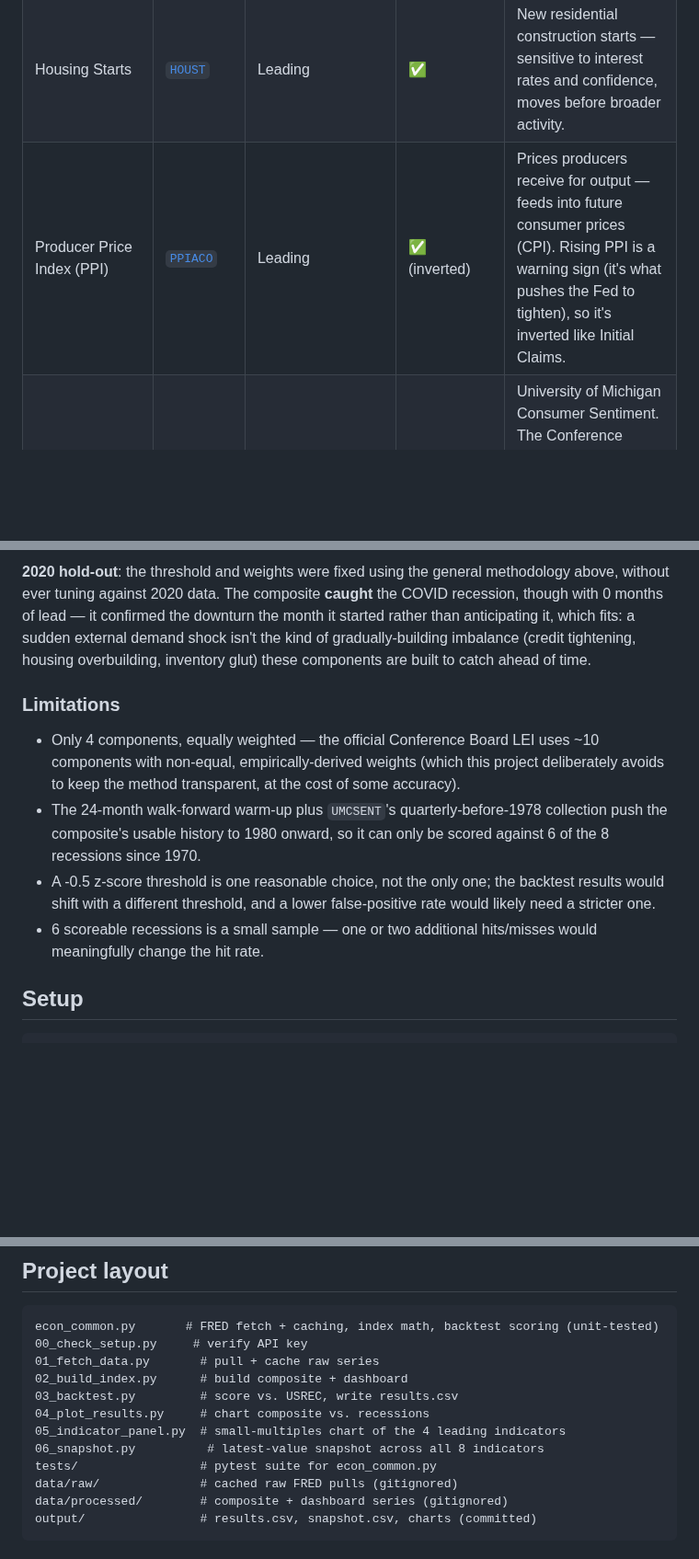
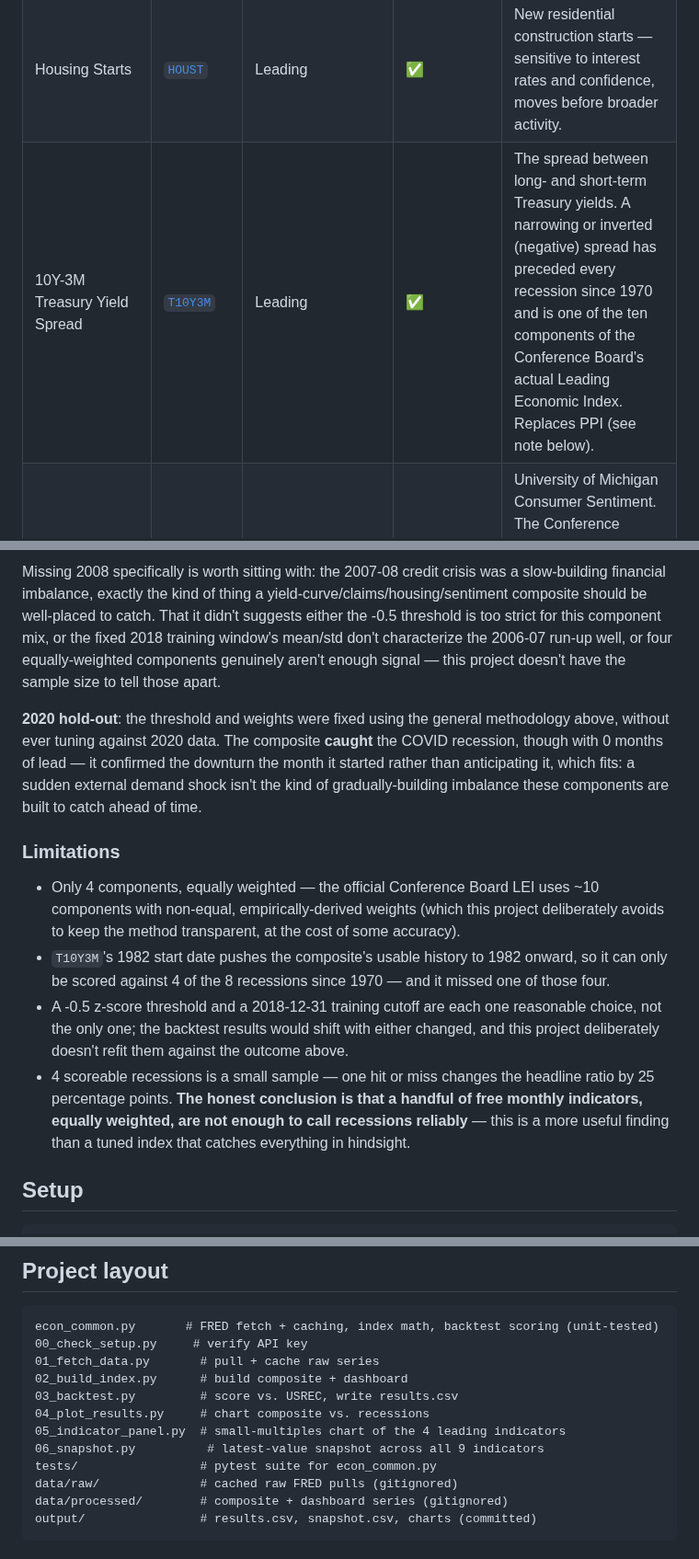
Before and after one commit to by-tayo/econ-indicators, a Markdown page: README.md, 3 parts joined by grey strips. Shown at 92% size. Drawn GitHub-style; blank space fills up the shorter version.

```diff
--- a/README.md
+++ b/README.md
@@ -12,7 +12,7 @@ The book's list mixes indicators that sit in different places in the business cy
 |---|---|---|---|---|
 | Initial Unemployment Claims (UI) | [`ICSA`](https://fred.stlouisfed.org/series/ICSA) | Leading | ✅ (inverted) | New jobless benefit claims each week — one of the fastest-moving signals of labor market stress. |
 | Housing Starts | [`HOUST`](https://fred.stlouisfed.org/series/HOUST) | Leading | ✅ | New residential construction starts — sensitive to interest rates and confidence, moves before broader activity. |
-| Producer Price Index (PPI) | [`PPIACO`](https://fred.stlouisfed.org/series/PPIACO) | Leading | ✅ (inverted) | Prices producers receive for output — feeds into future consumer prices (CPI). Rising PPI is a warning sign (it's what pushes the Fed to tighten), so it's inverted like Initial Claims. |
+| 10Y-3M Treasury Yield Spread | [`T10Y3M`](https://fred.stlouisfed.org/series/T10Y3M) | Leading | ✅ | The spread between long- and short-term Treasury yields. A narrowing or inverted (negative) spread has preceded every recession since 1970 and is one of the ten components of the Conference Board's actual Leading Economic Index. Replaces PPI (see note below). |
 | Consumer Confidence (CC) | [`UMCSENT`](https://fred.stlouisfed.org/series/UMCSENT) | Leading | ✅ | University of Michigan Consumer Sentiment. The Conference Board's own Consumer Confidence Index isn't freely available on FRED, so this widely-used free equivalent stands in for it. |
 | Job Growth | [`PAYEMS`](https://fred.stlouisfed.org/series/PAYEMS) | Coincident | Dashboard only | Total nonfarm payroll employment — confirms the cycle roughly in real time rather than ahead of it. |
 | GDP | [`GDPC1`](https://fred.stlouisfed.org/series/GDPC1) | Coincident/Lagging | Dashboard only | Real GDP — the broadest measure of output, but reported quarterly and revised after the fact. |
@@ -80,12 +89,14 @@ Fixing the methodology (change instead of level, PPI's sign, walk-forward standa
 
-**2020 hold-out**: the threshold and weights were fixed using the general methodology above, without ever tuning against 2020 data. The composite **caught** the COVID recession, though with 0 months of lead — it confirmed the downturn the month it started rather than anticipating it, which fits: a sudden external demand shock isn't the kind of gradually-building imbalance (credit tightening, housing overbuilding, inventory glut) these components are built to catch ahead of time.
+Missing 2008 specifically is worth sitting with: the 2007-08 credit crisis was a slow-building financial imbalance, exactly the kind of thing a yield-curve/claims/housing/sentiment composite should be well-placed to catch. That it didn't suggests either the -0.5 threshold is too strict for this component mix, or the fixed 2018 training window's mean/std don't characterize the 2006-07 run-up well, or four equally-weighted components genuinely aren't enough signal — this project doesn't have the sample size to tell those apart.
+
+**2020 hold-out**: the threshold and weights were fixed using the general methodology above, without ever tuning against 2020 data. The composite **caught** the COVID recession, though with 0 months of lead — it confirmed the downturn the month it started rather than anticipating it, which fits: a sudden external demand shock isn't the kind of gradually-building imbalance these components are built to catch ahead of time.
 
 ### Limitations
 
 - Only 4 components, equally weighted — the official Conference Board LEI uses ~10 components with non-equal, empirically-derived weights (which this project deliberately avoids to keep the method transparent, at the cost of some accuracy).
-- The 24-month walk-forward warm-up plus `UMCSENT`'s quarterly-before-1978 collection push the composite's usable history to 1980 onward, so it can only be scored against 6 of the 8 recessions since 1970.
-- A -0.5 z-score threshold is one reasonable choice, not the only one; the backtest results would shift with a different threshold, and a lower false-positive rate would likely need a stricter one.
-- 6 scoreable recessions is a small sample — one or two additional hits/misses would meaningfully change the hit rate.
+- `T10Y3M`'s 1982 start date pushes the composite's usable history to 1982 onward, so it can only be scored against 4 of the 8 recessions since 1970 — and it missed one of those four.
+- A -0.5 z-score threshold and a 2018-12-31 training cutoff are each one reasonable choice, not the only one; the backtest results would shift with either changed, and this project deliberately doesn't refit them against the outcome above.
+- 4 scoreable recessions is a small sample — one hit or miss changes the headline ratio by 25 percentage points. **The honest conclusion is that a handful of free monthly indicators, equally weighted, are not enough to call recessions reliably** — this is a more useful finding than a tuned index that catches everything in hindsight.
 
 ## Setup
 
@@ -124,7 +135,7 @@ econ_common.py       # FRED fetch + caching, index math, backtest scoring (unit-
 03_backtest.py         # score vs. USREC, write results.csv
 04_plot_results.py     # chart composite vs. recessions
 05_indicator_panel.py  # small-multiples chart of the 4 leading indicators
-06_snapshot.py          # latest-value snapshot across all 8 indicators
+06_snapshot.py          # latest-value snapshot across all 9 indicators
 tests/                 # pytest suite for econ_common.py
 data/raw/              # cached raw FRED pulls (gitignored)
 data/processed/        # composite + dashboard series (gitignored)
```
Also changed, not shown: other parts of README.md (+23 -14 lines), output/index_vs_recessions.png, output/indicator_panel.png, 7 other files.
